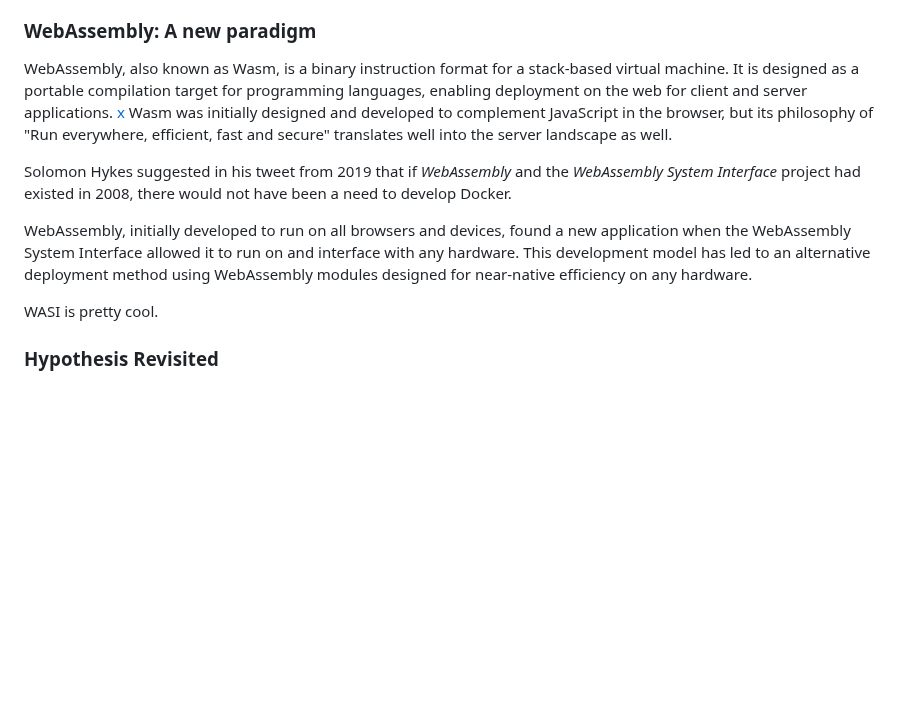
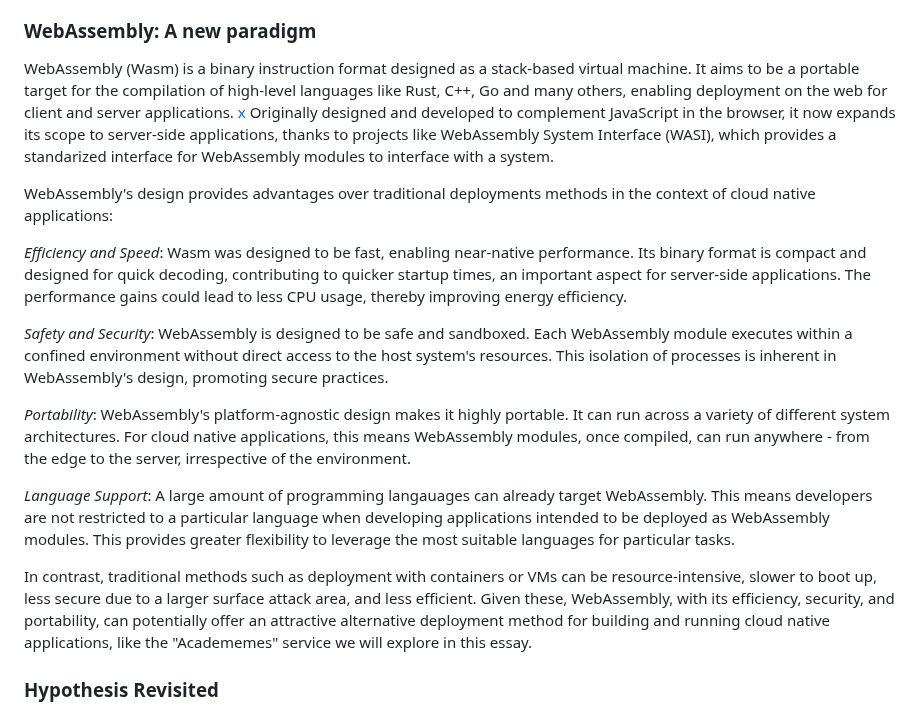
Before and after one commit to brehen/master-thesis, a Markdown page: docs/thesis_essay/essay.md, the part around the change. Drawn GitHub-style; blank space fills up the shorter version.

Commit message:
add section introducing webassembly

```diff
--- a/docs/thesis_essay/essay.md
+++ b/docs/thesis_essay/essay.md
@@ -183,29 +183,46 @@ about anything underneath.
 <!-- Provide an overview of WebAssembly, its purpose, and its advantages over
 traditional deployment methods. -->
 
-WebAssembly, also known as Wasm, is a binary instruction format for a
-stack-based virtual machine. It is designed as a portable compilation target for
-programming languages, enabling deployment on the web for client and server
-applications. [x](https://webassembly.org/) Wasm was initially designed and
-developed to complement JavaScript in the browser, but its philosophy of "Run
-everywhere, efficient, fast and secure" translates well into the server
-landscape as well.
+WebAssembly (Wasm) is a binary instruction format designed as a stack-based
+virtual machine. It aims to be a portable target for the compilation of
+high-level languages like Rust, C++, Go and many others, enabling deployment on
+the web for client and server applications. [x](https://webassembly.org/)
+Originally designed and developed to complement JavaScript in the browser, it
+now expands its scope to server-side applications, thanks to projects like
+WebAssembly System Interface (WASI), which provides a standarized interface for
+WebAssembly modules to interface with a system.
 
-Solomon Hykes suggested in his tweet from 2019 that if _WebAssembly_ and the
-_WebAssembly System Interface_ project had existed in 2008, there would not have
-been a need to develop Docker.
+WebAssembly's design provides advantages over traditional deployments methods in
+the context of cloud native applications:
 
-<!-- TODO: Weave these two paragraphs together -->
+_Efficiency and Speed_: Wasm was designed to be fast, enabling near-native
+performance. Its binary format is compact and designed for quick decoding,
+contributing to quicker startup times, an important aspect for server-side
+applications. The performance gains could lead to less CPU usage, thereby
+improving energy efficiency.
 
-WebAssembly, initially developed to run on all browsers and devices, found a new
-application when the WebAssembly System Interface allowed it to run on and
-interface with any hardware. This development model has led to an alternative
-deployment method using WebAssembly modules designed for near-native efficiency
-on any hardware.
+_Safety and Security_: WebAssembly is designed to be safe and sandboxed. Each
+WebAssembly module executes within a confined environment without direct access
+to the host system's resources. This isolation of processes is inherent in
+WebAssembly's design, promoting secure practices.
 
-<!-- Introduce WASI -->
+_Portability_: WebAssembly's platform-agnostic design makes it highly portable.
+It can run across a variety of different system architectures. For cloud native
+applications, this means WebAssembly modules, once compiled, can run anywhere -
+from the edge to the server, irrespective of the environment.
 
-WASI is pretty cool.
+_Language Support_: A large amount of programming langauages can already target
+WebAssembly. This means developers are not restricted to a particular language
+when developing applications intended to be deployed as WebAssembly modules.
+This provides greater flexibility to leverage the most suitable languages for
+particular tasks.
+
+In contrast, traditional methods such as deployment with containers or VMs can
+be resource-intensive, slower to boot up, less secure due to a larger surface
+attack area, and less efficient. Given these, WebAssembly, with its efficiency,
+security, and portability, can potentially offer an attractive alternative
+deployment method for building and running cloud native applications, like the
+"Academemes" service we will explore in this essay.
 
 <!-- Discuss advantages to introducing Wasm+Wasi component modules as an
 alternative way to deploy and host FaaS platforms. Focus on startup times and
```
